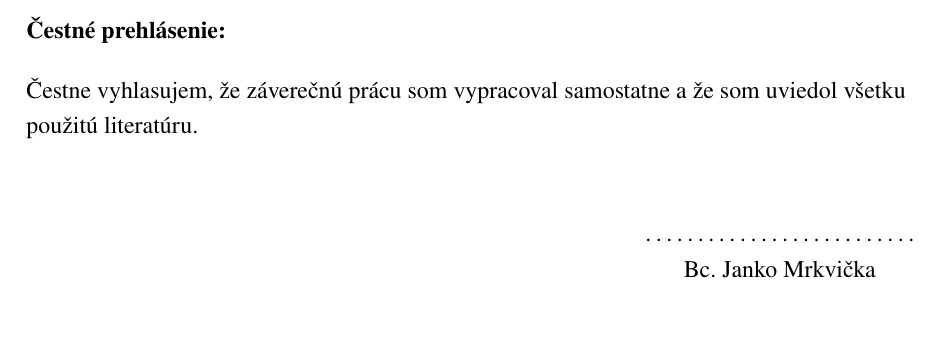
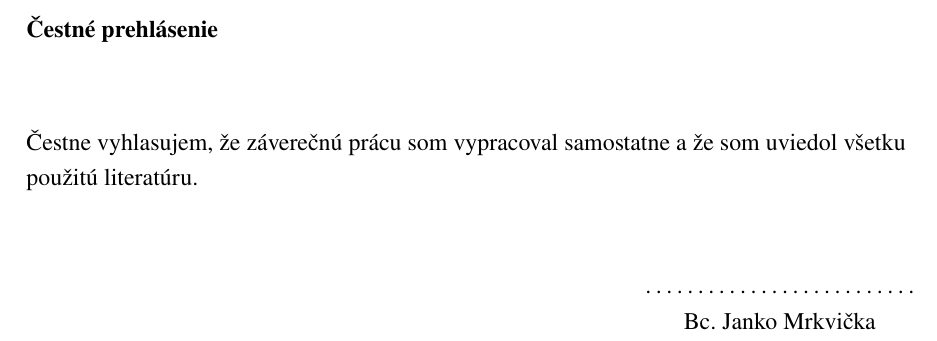
Before and after one commit to robertvalik/thesis-template, a LaTeX paper (main.tex, which reads essentials/declaration.tex): part of page 5 of 16, cut so that both start at the same text, the shorter picture padded with empty space. Compiled offline with pdfLaTeX.

Commit message:
Declaration looks more like the template

```diff
--- a/essentials/declaration.tex
+++ b/essentials/declaration.tex
@@ -1,8 +1,7 @@
 \makeatletter
 \vspace*{\fill}
 \begin{flushleft}
-    \textbf{\lndeclaration:}\\
-    \vspace{1em}
+    \textbf{\lndeclaration}\\[3.2em]
     \lndeclarationtext
 \end{flushleft}
 \vspace{1em}
```
